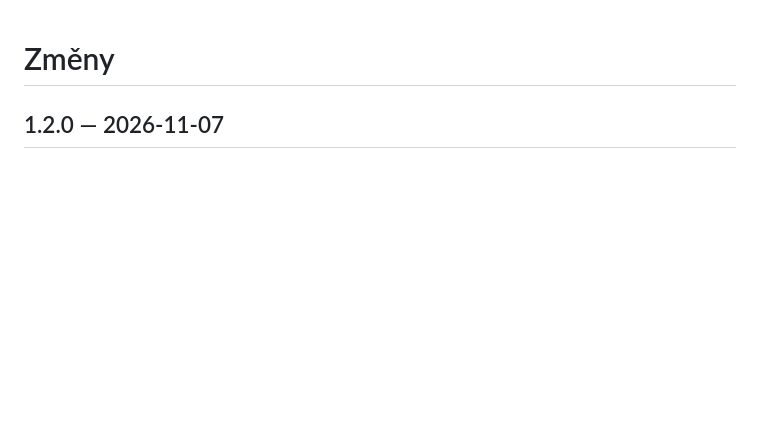
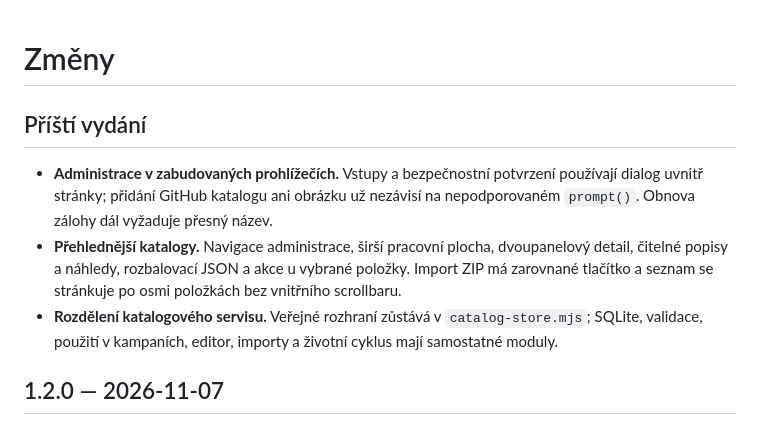
Before and after one commit to cert4u/u-jednoho-stolu, a Markdown page: CHANGELOG.md, the part around the change. Drawn GitHub-style; blank space fills up the shorter version.

```diff
--- a/CHANGELOG.md
+++ b/CHANGELOG.md
@@ -1,4 +1,10 @@
 # Změny
+
+## Příští vydání
+
+- **Administrace v zabudovaných prohlížečích.** Vstupy a bezpečnostní potvrzení používají dialog uvnitř stránky; přidání GitHub katalogu ani obrázku už nezávisí na nepodporovaném `prompt()`. Obnova zálohy dál vyžaduje přesný název.
+- **Přehlednější katalogy.** Navigace administrace, širší pracovní plocha, dvoupanelový detail, čitelné popisy a náhledy, rozbalovací JSON a akce u vybrané položky. Import ZIP má zarovnané tlačítko a seznam se stránkuje po osmi položkách bez vnitřního scrollbaru.
+- **Rozdělení katalogového servisu.** Veřejné rozhraní zůstává v `catalog-store.mjs`; SQLite, validace, použití v kampaních, editor, importy a životní cyklus mají samostatné moduly.
 
 ## 1.2.0 — 2026-11-07
 
```
Also changed, not shown: docs/CATALOG_LIBRARY.md (+6 -6 lines), docs/DEVELOPMENT.md (+18 -0 lines), docs/images/catalog-editor.png (added).
